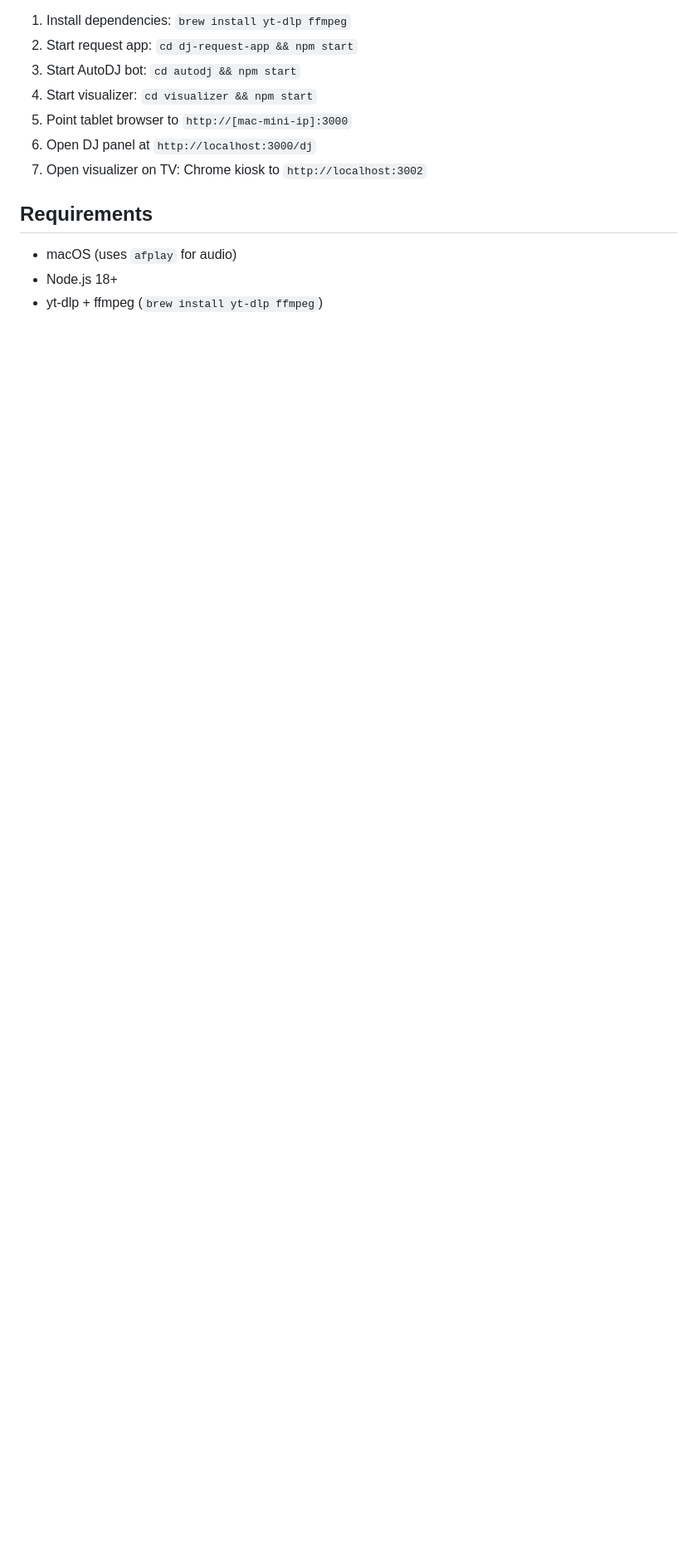
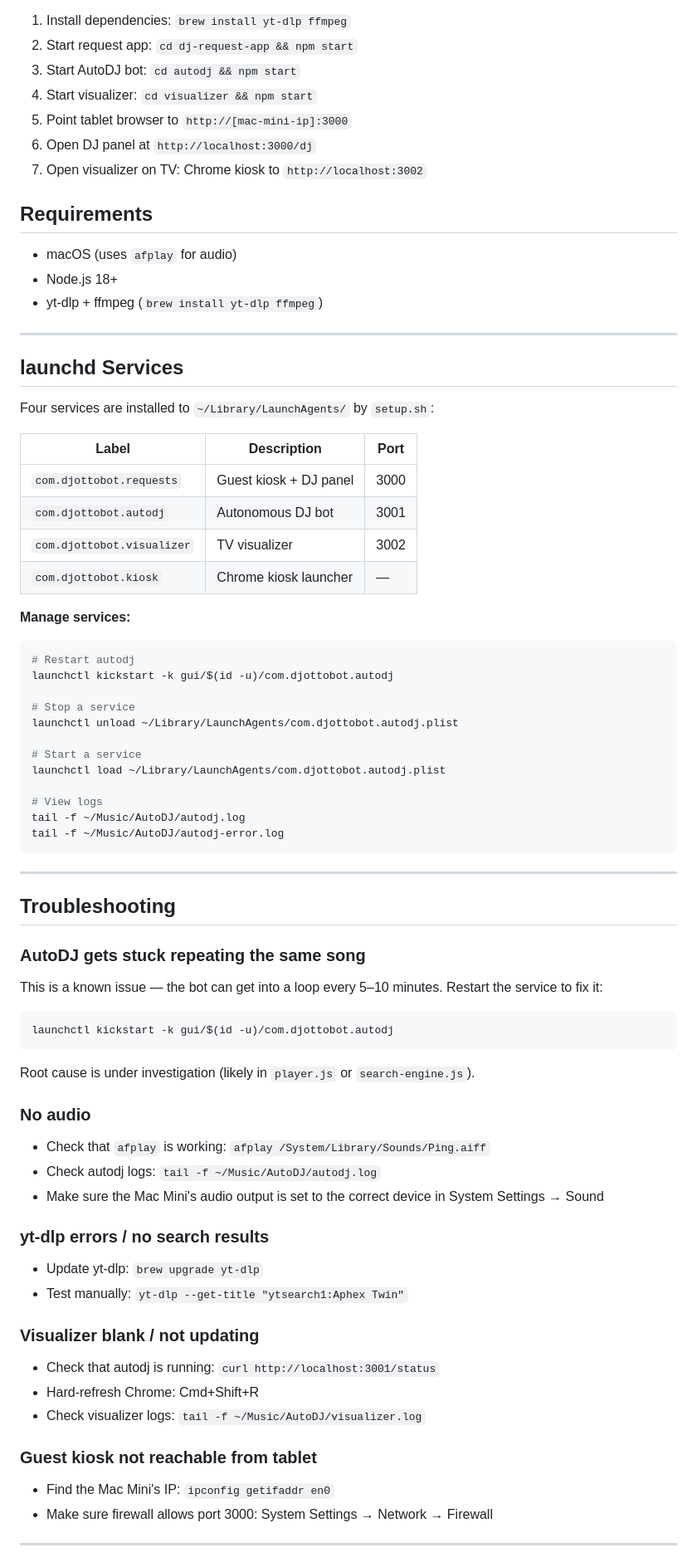
Before and after one commit to Frontier-Makerspace/DJOttoBot, a Markdown page: README.md, the part around one of its changes. Shown at 83% size. Drawn GitHub-style; blank space fills up the shorter version.

Commit message:
Update README: add setup script docs, launchd services, troubleshooting, music dirs

````diff
--- a/README.md
+++ b/README.md
@@ -93,3 +110,64 @@ Falls back to polling `http://localhost:3001/status` every 5s.
 - macOS (uses `afplay` for audio)
 - Node.js 18+
 - yt-dlp + ffmpeg (`brew install yt-dlp ffmpeg`)
+
+---
+
+## launchd Services
+
+Four services are installed to `~/Library/LaunchAgents/` by `setup.sh`:
+
+| Label | Description | Port |
+|---|---|---|
+| `com.djottobot.requests` | Guest kiosk + DJ panel | 3000 |
+| `com.djottobot.autodj` | Autonomous DJ bot | 3001 |
+| `com.djottobot.visualizer` | TV visualizer | 3002 |
+| `com.djottobot.kiosk` | Chrome kiosk launcher | — |
+
+**Manage services:**
+```bash
+# Restart autodj
+launchctl kickstart -k gui/$(id -u)/com.djottobot.autodj
+
+# Stop a service
+launchctl unload ~/Library/LaunchAgents/com.djottobot.autodj.plist
+
+# Start a service
+launchctl load ~/Library/LaunchAgents/com.djottobot.autodj.plist
+
+# View logs
+tail -f ~/Music/AutoDJ/autodj.log
+tail -f ~/Music/AutoDJ/autodj-error.log
+```
+
+---
+
+## Troubleshooting
+
+### AutoDJ gets stuck repeating the same song
+This is a known issue — the bot can get into a loop every 5–10 minutes. Restart the service to fix it:
+```bash
+launchctl kickstart -k gui/$(id -u)/com.djottobot.autodj
+```
+Root cause is under investigation (likely in `player.js` or `search-engine.js`).
+
+### No audio
+- Check that `afplay` is working: `afplay /System/Library/Sounds/Ping.aiff`
+- Check autodj logs: `tail -f ~/Music/AutoDJ/autodj.log`
+- Make sure the Mac Mini's audio output is set to the correct device in System Settings → Sound
+
+### yt-dlp errors / no search results
+- Update yt-dlp: `brew upgrade yt-dlp`
+- Test manually: `yt-dlp --get-title "ytsearch1:Aphex Twin"`
+
+### Visualizer blank / not updating
+- Check that autodj is running: `curl http://localhost:3001/status`
+- Hard-refresh Chrome: Cmd+Shift+R
+- Check visualizer logs: `tail -f ~/Music/AutoDJ/visualizer.log`
+
+### Guest kiosk not reachable from tablet
+- Find the Mac Mini's IP: `ipconfig getifaddr en0`
+- Make sure firewall allows port 3000: System Settings → Network → Firewall
+
+---
+
````
Also changed, not shown: other parts of README.md (+37 -1 lines).
